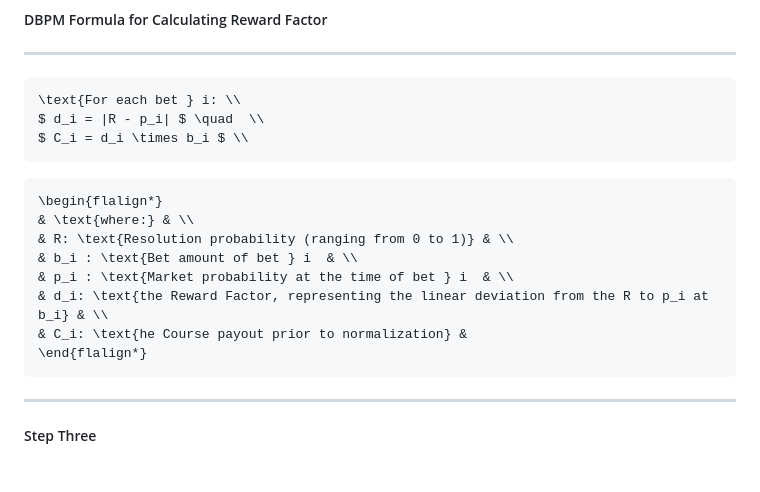
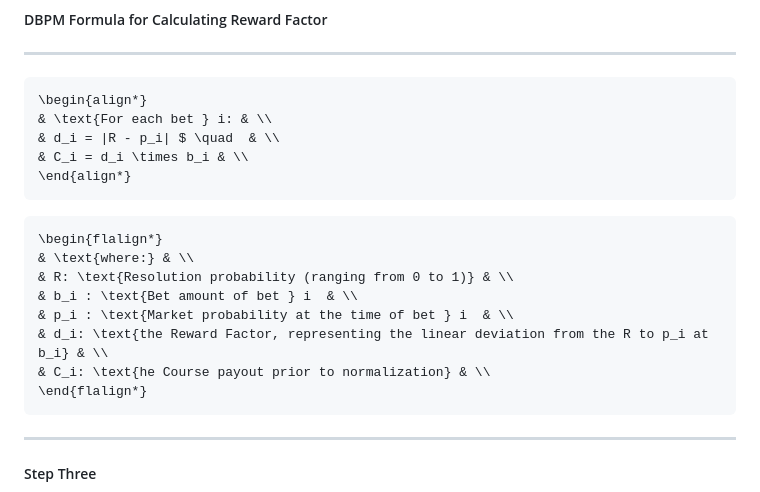
Before and after one commit to openpredictionmarkets/socialpredict, a Markdown page: README/README-MATH-WPAM.md, the part around the change. Drawn GitHub-style; blank space fills up the shorter version.

Commit message:
Updating, attempting to format correctly.

````diff
--- a/README/README-MATH-WPAM.md
+++ b/README/README-MATH-WPAM.md
@@ -101,9 +101,11 @@ So instead, we need to come up with an operation where every user's bet will be
 ---
 
 ```math
-\text{For each bet } i: \\
-$ d_i = |R - p_i| $ \quad  \\
-$ C_i = d_i \times b_i $ \\
+\begin{align*}
+& \text{For each bet } i: & \\
+& d_i = |R - p_i| $ \quad  & \\
+& C_i = d_i \times b_i & \\
+\end{align*}
 ```
 
 ```math
@@ -113,7 +115,7 @@ $ C_i = d_i \times b_i $ \\
 & b_i : \text{Bet amount of bet } i  & \\
 & p_i : \text{Market probability at the time of bet } i  & \\
 & d_i: \text{the Reward Factor, representing the linear deviation from the R to p_i at b_i} & \\
-& C_i: \text{he Course payout prior to normalization} &
+& C_i: \text{he Course payout prior to normalization} & \\
 \end{flalign*}
 ```
 
````
